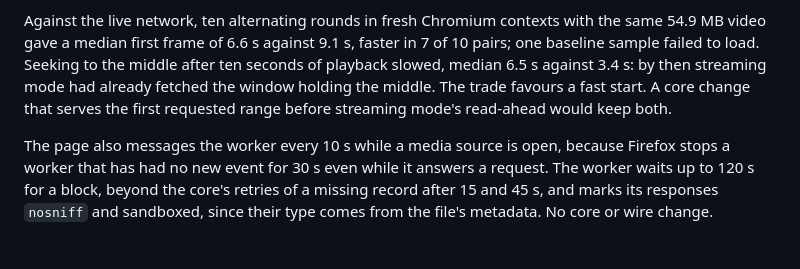
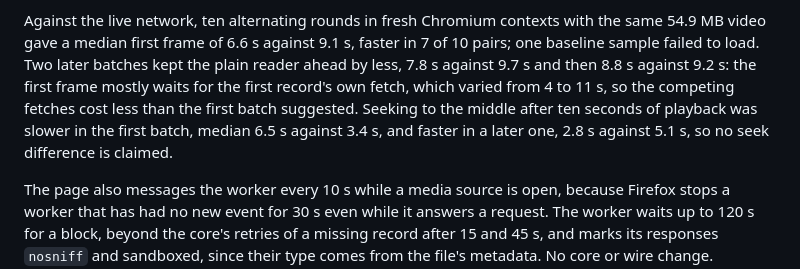
Before and after one commit to WithAutonomi/ant-browser-sdk, a Markdown page: docs/adr/ADR-0003-adaptive-browser-downloads.md, the part around the change. Rendered like a GitHub page; blank space fills up the shorter version.

```diff
--- a/docs/adr/ADR-0003-adaptive-browser-downloads.md
+++ b/docs/adr/ADR-0003-adaptive-browser-downloads.md
@@ -158,11 +158,14 @@ controls the page. Errors surface in the same order as before.
 
 Against the live network, ten alternating rounds in fresh Chromium contexts
 with the same 54.9 MB video gave a median first frame of 6.6 s against
-9.1 s, faster in 7 of 10 pairs; one baseline sample failed to load. Seeking
-to the middle after ten seconds of playback slowed, median 6.5 s against
-3.4 s: by then streaming mode had already fetched the window holding the
-middle. The trade favours a fast start. A core change that serves the
-first requested range before streaming mode's read-ahead would keep both.
+9.1 s, faster in 7 of 10 pairs; one baseline sample failed to load. Two
+later batches kept the plain reader ahead by less, 7.8 s against 9.7 s and
+then 8.8 s against 9.2 s: the first frame mostly waits for the first
+record's own fetch, which varied from 4 to 11 s, so the competing fetches
+cost less than the first batch suggested. Seeking to the middle after ten
+seconds of playback was slower in the first batch, median 6.5 s against
+3.4 s, and faster in a later one, 2.8 s against 5.1 s, so no seek
+difference is claimed.
 
 The page also messages the worker every 10 s while a media source is open,
 because Firefox stops a worker that has had no new event for 30 s even while
```
Also changed, not shown: docs/audits/2026-10-22-media-first-frame.md (+29 -12 lines).
